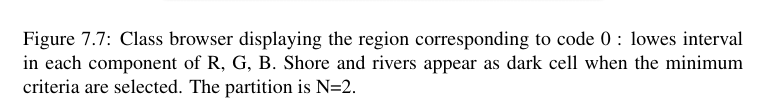
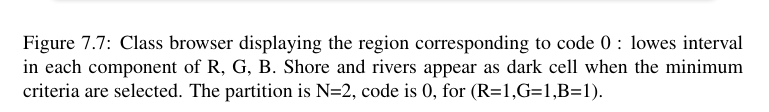
Before and after one commit to NetGenProject/documentation, a LaTeX thesis (DocNetGen.tex, which reads chapter7.tex): part of page 57 of 62, cut so that both start at the same text. Compiled offline with pdfLaTeX.

Commit message:
Update map Senegal

```diff
--- a/chapter7.tex
+++ b/chapter7.tex
@@ -223,9 +223,9 @@ STEP4
 
 \begin{figure}[hbtp]
 \begin{center}
-\includegraphics[width=8cm]{Senegal5x5code0.png}
+\includegraphics[width=12cm]{Senegal5x5code0.png}
 \caption{Class browser displaying the region corresponding to code 0 : lowes interval in each component of R, G, B.
-Shore and rivers appear as dark cell when the minimum criteria are selected. The partition is N=2.}
+Shore and rivers appear as dark cell when the minimum criteria are selected. The partition is N=2, code is 0, for (R=1,G=1,B=1).}
 \label{fig:Senegal5x5code0}
 \end{center}
 \end{figure}
```
